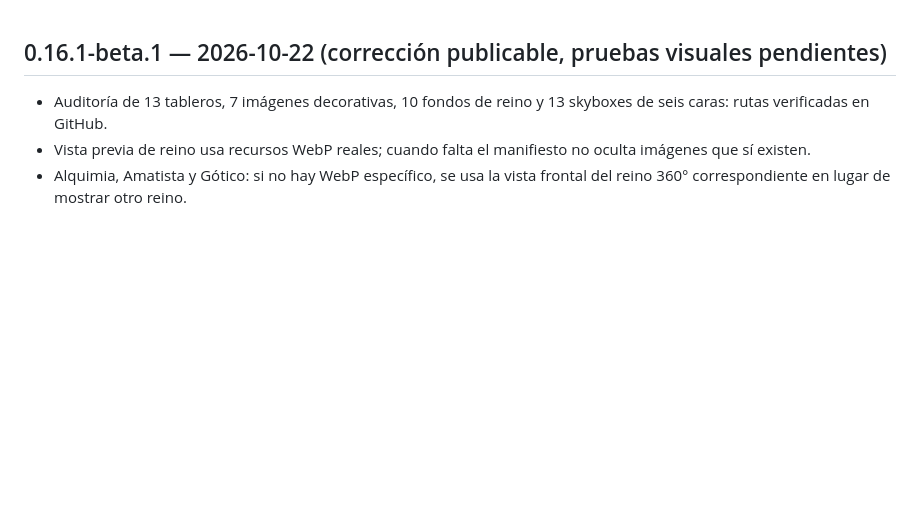
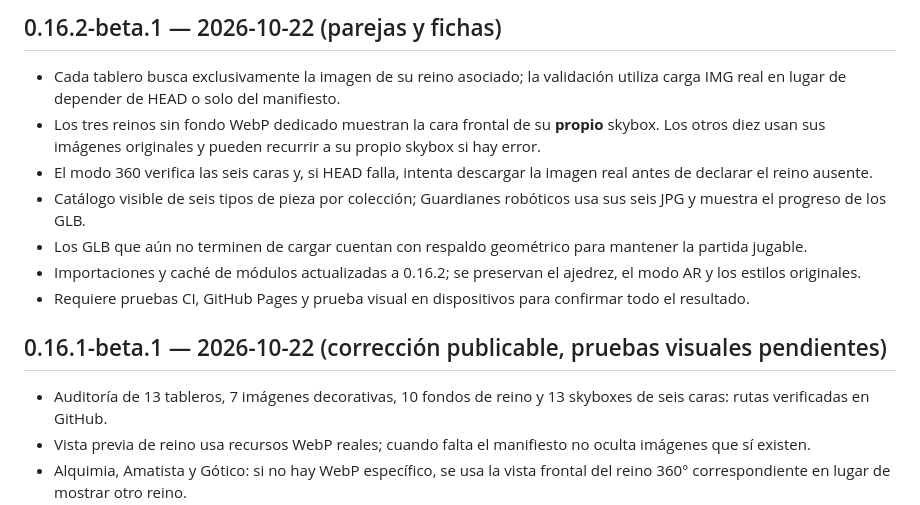
Before and after one commit to FUNDACIONECOPIENSAEVOLUTION/Ecoajedrez-AR, a Markdown page: CHANGELOG.md, the part around the change. Drawn GitHub-style; blank space fills up the shorter version.

Commit message:
Registrar nueva versión 0.16.2-beta.1 y cambios de parejas visuales

```diff
--- a/CHANGELOG.md
+++ b/CHANGELOG.md
@@ -1,3 +1,12 @@
+## 0.16.2-beta.1 — 2026-10-22 (parejas y fichas)
+- Cada tablero busca exclusivamente la imagen de su reino asociado; la validación utiliza carga IMG real en lugar de depender de HEAD o solo del manifiesto.
+- Los tres reinos sin fondo WebP dedicado muestran la cara frontal de su **propio** skybox. Los otros diez usan sus imágenes originales y pueden recurrir a su propio skybox si hay error.
+- El modo 360 verifica las seis caras y, si HEAD falla, intenta descargar la imagen real antes de declarar el reino ausente.
+- Catálogo visible de seis tipos de pieza por colección; Guardianes robóticos usa sus seis JPG y muestra el progreso de los GLB.
+- Los GLB que aún no terminen de cargar cuentan con respaldo geométrico para mantener la partida jugable.
+- Importaciones y caché de módulos actualizadas a 0.16.2; se preservan el ajedrez, el modo AR y los estilos originales.
+- Requiere pruebas CI, GitHub Pages y prueba visual en dispositivos para confirmar todo el resultado.
+
 ## 0.16.1-beta.1 — 2026-10-22 (corrección publicable, pruebas visuales pendientes)
 - Auditoría de 13 tableros, 7 imágenes decorativas, 10 fondos de reino y 13 skyboxes de seis caras: rutas verificadas en GitHub.
 - Vista previa de reino usa recursos WebP reales; cuando falta el manifiesto no oculta imágenes que sí existen.
```
